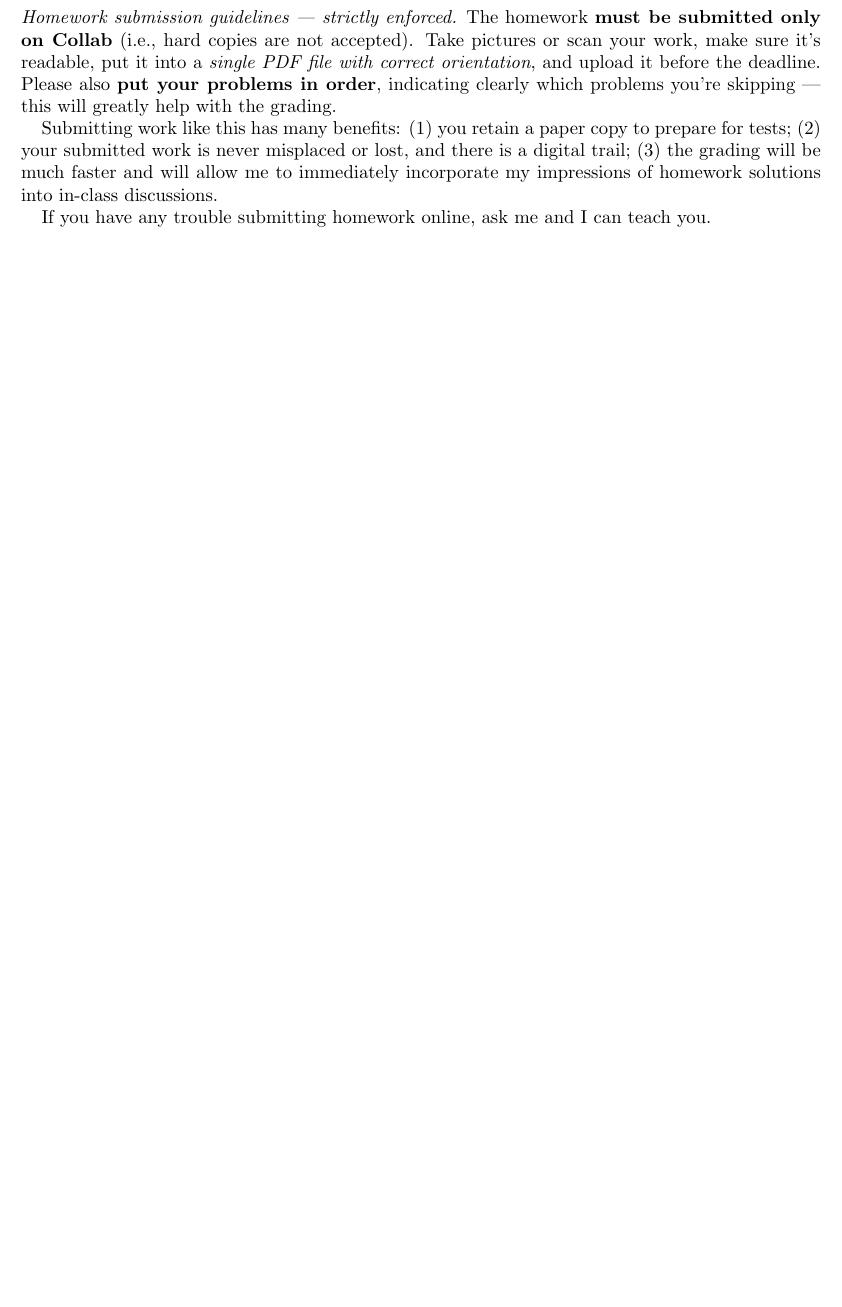
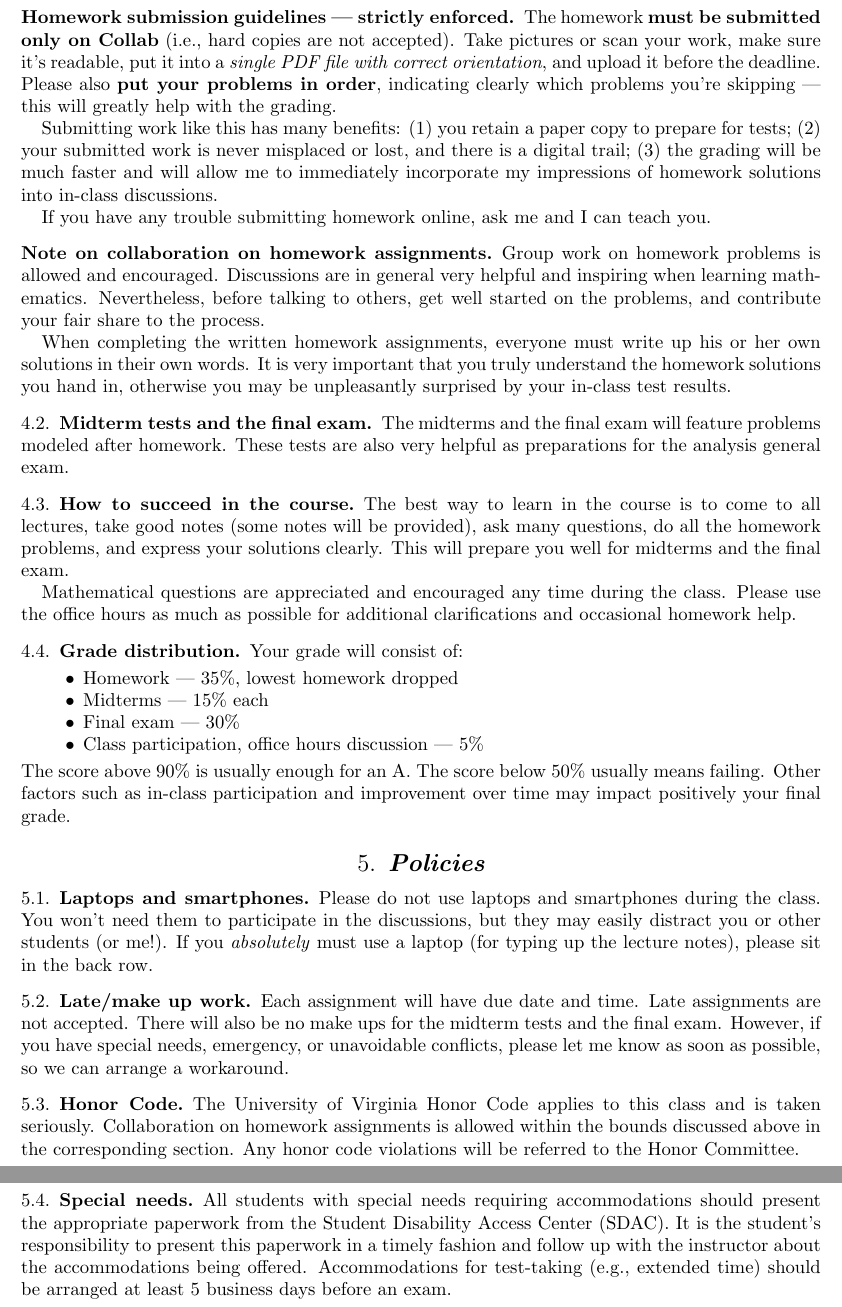
Before and after one commit to lenis2000/Syllabi, a LaTeX paper (Syllabus_7310_s20.tex): part of page 3 of 3 before the commit and two parts of pages 3 and 4 of 4 after it, the two joined at a grey line, cut so that both start at the same text, the shorter picture padded with empty space. Compiled offline with pdfLaTeX.

Commit message:
update Syllabus_7310_s20.tex at Mon Jan  6 13:03:19 EST 2020

```diff
--- a/Syllabus_7310_s20.tex
+++ b/Syllabus_7310_s20.tex
@@ -201,106 +201,87 @@
 
 If you have any trouble submitting homework online, ask me and I can teach you.
 
-% \subsubsection*{Note on collaboration on homework assignments}
-% \label{collaboration}
-%
-% Group work on homework problems is allowed and encouraged.
-% Discussions are in general very
-% helpful and inspiring when learning mathematics.
-% Nevertheless, before talking to others, get well started
-% on the problems, and contribute your fair share to the process.
-%
-% When completing the written homework assignments, everyone must write up his or her own
-% solutions in their own words.
-% It is very important that you truly understand the homework solutions you hand
-% in, otherwise you may be unpleasantly surprised by your in-class test results.
-%
-% \subsection{Midterm tests and the final exam}
-%
-% The midterms and the final exam will feature
-% problems modeled after homework .
-% The first midterm will be in-class, during class time on February 19.
-% The second midterm is take home due on April 4.
-%
-% \subsection{Write-up tasks}
-%
-% One of the goals of the course is to develop and improve
-% the skill of mathematical presentation and writing.
-% Therefore, the accuracy of mathematical writing
-% in homework and the second (take home) midterm
-% is taken very seriously. You can get points off
-% if you do not explain your ideas clearly.
-% Typesetting your homework solutions in \TeX/\LaTeX{} is encouraged
-% but optional --- handwritten solutions are also fine.
-%
-% Moreover, each week one or more of the students will be assigned the task of
-% preparing a detailed summary of the class presentations and/or writing down
-% detailed solutions to that week’s problem set (these write-ups are done
-% exclusively in \TeX/\LaTeX{}). These will be posted on the
-% course page after revision. The students' contributions will be evaluated and
-% will constitute a percentage of the final grade. Each student is expected
-% to contribute at least twice.
-%
-% \subsection{How to succeed in the course}
-%
-% The best way to learn in the course is to come to all lectures, take good notes
-% (some notes will be provided),
-% do all the homework problems, and express your solutions
-% clearly.
-% This will prepare you well for midterms and the final exam.
-%
-% Mathematical questions are appreciated and encouraged any time during the
-% class. Please use the office hours as much as possible for additional
-% clarifications and occasional homework help.
-% Help from your peers is available at Piazza.
-%
-% \subsection{Grade distribution}
-%
-% Your grade will consist of:
-% \begin{itemize}
-%   \item Homework --- 30\%, lowest homework dropped
-%   \item Midterms --- 15\% each
-%   \item Final exam --- 30\%
-%   \item Write-up assignments, class participation, and such --- 10\%
-% \end{itemize}
-% The score above 90\% is usually enough for an A.
-% The score below 50\% usually means failing.
-% Other factors such as in-class participation
-% and improvement over time may impact positively your final grade.
-%
-% \section{Policies}
-%
-% \subsection{Laptops and smartphones}
-%
-% Please do not use laptops and smartphones during the class.
-% You won't need them to participate in the discussions, but they may easily distract
-% you or other students (or me!). If you \emph{absolutely} must use a laptop
-% (for typing up the lecture notes), please sit in the back row.
-%
-% \subsection{Late/make up work} Each assignment will have due date and time.
-% Late assignments are not accepted. There will also be no make ups for the midterm tests and the final exam.
-% However, if you have special needs, emergency, or unavoidable conflicts, please
-% let me know as soon as possible, so we can arrange a workaround.
-%
-% \subsection{Honor Code} The University of Virginia Honor Code applies to this
-% class and is taken seriously. Collaboration on homework
-% assignments is allowed within the bounds discussed above
-% in the corresponding section.
-% Any honor code violations will be referred to the
-% Honor Committee.
-%
-% \subsection{Special needs}
-%
-% All students with special needs requiring accommodations should present the
-% appropriate paperwork from the Student Disability Access Center (SDAC). It is
-% the student's responsibility to present this paperwork in a timely fashion and
-% follow up with the instructor about the accommodations being offered.
-% Accommodations for test-taking (e.g., extended time) should be arranged at
-% least 5 business days before an exam.
-%
-%
-%
-%
+\subsection*{Note on collaboration on homework assignments}
+\label{collaboration}
+
+Group work on homework problems is allowed and encouraged.
+Discussions are in general very
+helpful and inspiring when learning mathematics.
+Nevertheless, before talking to others, get well started
+on the problems, and contribute your fair share to the process.
+
+When completing the written homework assignments, everyone must write up his or her own
+solutions in their own words.
+It is very important that you truly understand the homework solutions you hand
+in, otherwise you may be unpleasantly surprised by your in-class test results.
+
+\subsection{Midterm tests and the final exam}
+
+The midterms and the final exam will feature
+problems modeled after homework.
+These tests are also very helpful as preparations
+for the analysis general exam.
+
+\subsection{How to succeed in the course}
+
+The best way to learn in the course is to come to all lectures, take good notes
+(some notes will be provided),
+ask many questions,
+do all the homework problems, and express your solutions
+clearly.
+This will prepare you well for midterms and the final exam.
+
+Mathematical questions are appreciated and encouraged any time during the
+class. Please use the office hours as much as possible for additional
+clarifications and occasional homework help.
+
+\subsection{Grade distribution}
+
+Your grade will consist of:
+\begin{itemize}
+	\item Homework --- 35\%, lowest homework dropped
+	\item Midterms --- 15\% each
+	\item Final exam --- 30\%
+	\item Class participation, office hours discussion --- 5\%
+\end{itemize}
+The score above 90\% is usually enough for an A.
+The score below 50\% usually means failing.
+Other factors such as in-class participation
+and improvement over time may impact positively your final grade.
+
+\section{Policies}
+
+\subsection{Laptops and smartphones}
+
+Please do not use laptops and smartphones during the class.
+You won't need them to participate in the discussions, but they may easily distract
+you or other students (or me!). If you \emph{absolutely} must use a laptop
+(for typing up the lecture notes), please sit in the back row.
+
+\subsection{Late/make up work} Each assignment will have due date and time.
+Late assignments are not accepted. There will also be no make ups for the midterm tests and the final exam.
+However, if you have special needs, emergency, or unavoidable conflicts, please
+let me know as soon as possible, so we can arrange a workaround.
+
+\subsection{Honor Code} The University of Virginia Honor Code applies to this
+class and is taken seriously. Collaboration on homework
+assignments is allowed within the bounds discussed above
+in the corresponding section.
+Any honor code violations will be referred to the
+Honor Committee.
+
+\subsection{Special needs}
+
+All students with special needs requiring accommodations should present the
+appropriate paperwork from the Student Disability Access Center (SDAC). It is
+the student's responsibility to present this paperwork in a timely fashion and
+follow up with the instructor about the accommodations being offered.
+Accommodations for test-taking (e.g., extended time) should be arranged at
+least 5 business days before an exam.
+
+
+
+
 
 
 \end{document}
```
Also changed, not shown: Syllabus_7310_s20.tex (4 more changed lines).
